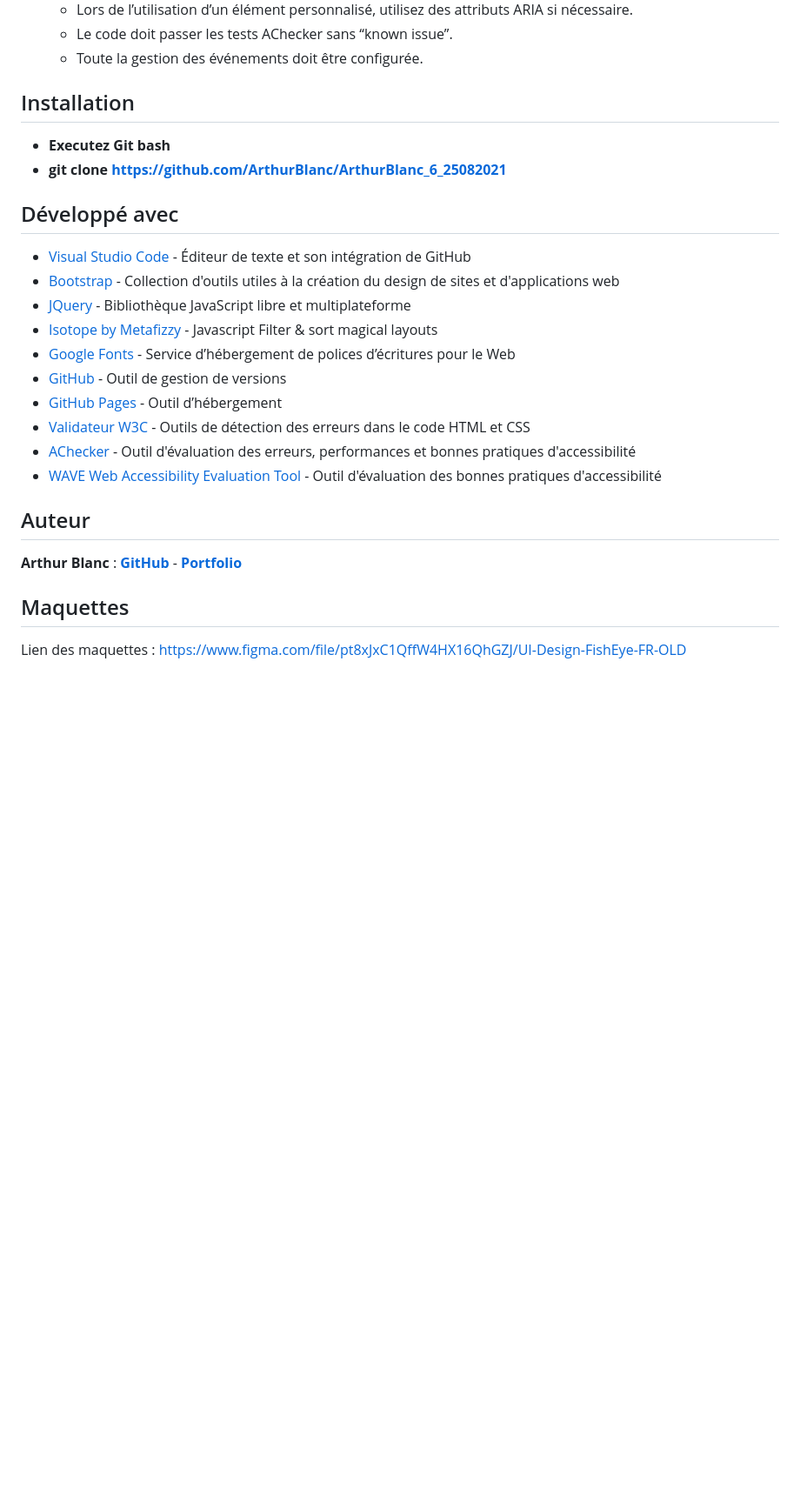
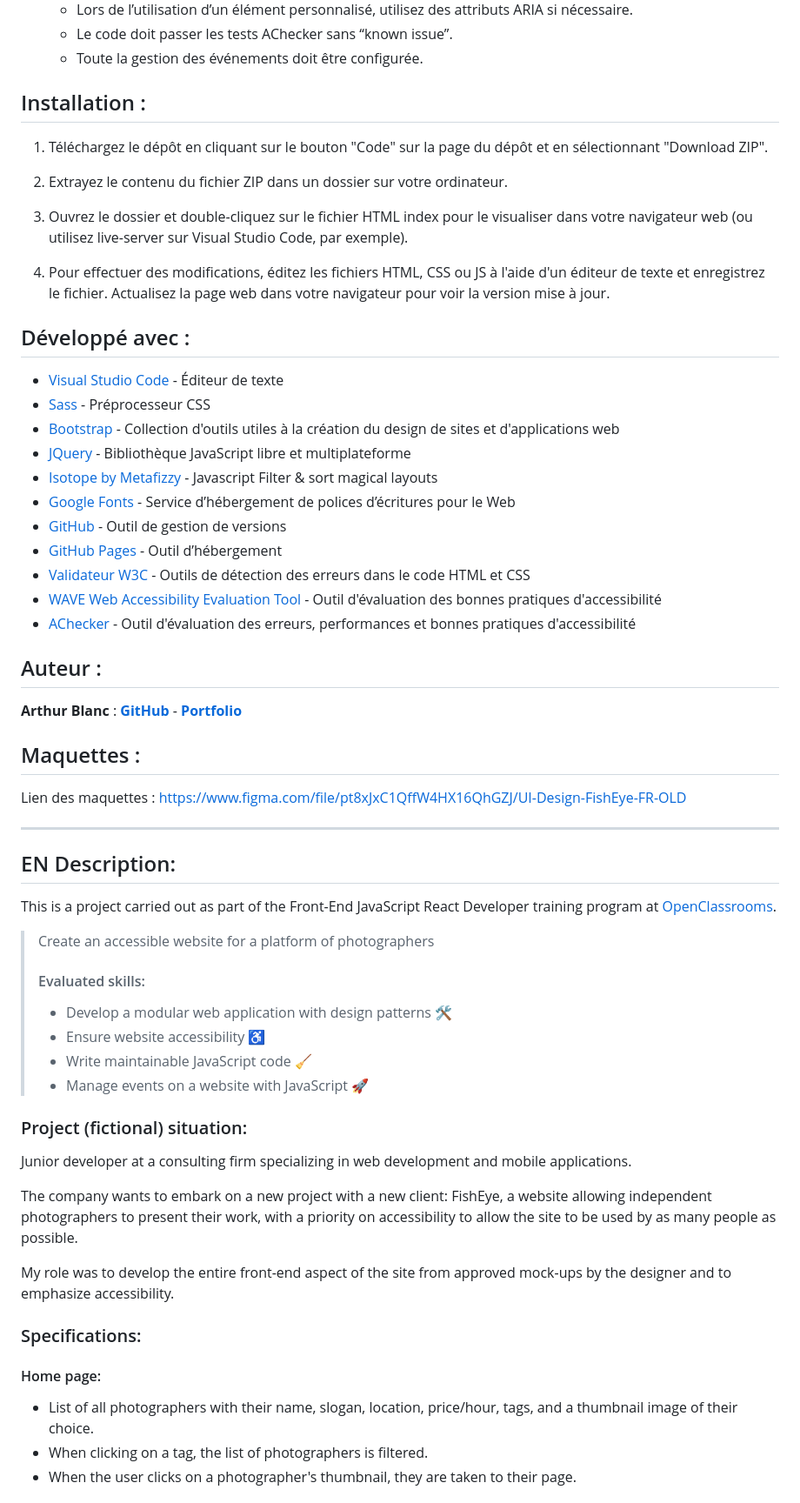
Before and after one commit to arthurblanc/FishEye, a Markdown page: README.md, the part around the change printed below. Shown: that part at 87% size. Drawn GitHub-style; blank space fills up the shorter version.

```diff
--- a/README.md
+++ b/README.md
@@ -63,14 +65,20 @@ Mon rôle a été de développer tout l’aspect Front-end du site à partir de
     -   Le code doit passer les tests AChecker sans “known issue”.
     -   Toute la gestion des événements doit être configurée.
 
-## Installation
+## Installation :
 
--   **Executez Git bash**
--   **git clone https://github.com/ArthurBlanc/ArthurBlanc_6_25082021**
+1. Téléchargez le dépôt en cliquant sur le bouton "Code" sur la page du dépôt et en sélectionnant "Download ZIP".
 
-## Développé avec
+2. Extrayez le contenu du fichier ZIP dans un dossier sur votre ordinateur.
 
--   [Visual Studio Code](https://code.visualstudio.com/) - Éditeur de texte et son intégration de GitHub
+3. Ouvrez le dossier et double-cliquez sur le fichier HTML index pour le visualiser dans votre navigateur web (ou utilisez live-server sur Visual Studio Code, par exemple).
+
+4. Pour effectuer des modifications, éditez les fichiers HTML, CSS ou JS à l'aide d'un éditeur de texte et enregistrez le fichier. Actualisez la page web dans votre navigateur pour voir la version mise à jour.
+
+## Développé avec :
+
+-   [Visual Studio Code](https://code.visualstudio.com/) - Éditeur de texte
+-   [Sass](https://sass-lang.com/) - Préprocesseur CSS
 -   [Bootstrap](https://getbootstrap.com/) - Collection d'outils utiles à la création du design de sites et d'applications web
 -   [JQuery](https://jquery.com/) - Bibliothèque JavaScript libre et multiplateforme
 -   [Isotope by Metafizzy](https://isotope.metafizzy.co/) - Javascript Filter & sort magical layouts
@@ -78,8 +86,8 @@ Mon rôle a été de développer tout l’aspect Front-end du site à partir de
 -   [GitHub](https://github.com/) - Outil de gestion de versions
 -   [GitHub Pages](https://pages.github.com/) - Outil d’hébergement
 -   [Validateur W3C](https://validator.w3.org/) - Outils de détection des erreurs dans le code HTML et CSS
--   [AChecker](https://achecker.achecks.ca/) - Outil d'évaluation des erreurs, performances et bonnes pratiques d'accessibilité
 -   [WAVE Web Accessibility Evaluation Tool](https://wave.webaim.org/) - Outil d'évaluation des bonnes pratiques d'accessibilité
+-   [AChecker](https://achecker.ca) - Outil d'évaluation des erreurs, performances et bonnes pratiques d'accessibilité
 
-## Auteur
+## Auteur :
 
@@ -87,4 +95,36 @@ Mon rôle a été de développer tout l’aspect Front-end du site à partir de
 
-## Maquettes
+## Maquettes :
 
 Lien des maquettes : https://www.figma.com/file/pt8xJxC1QffW4HX16QhGZJ/UI-Design-FishEye-FR-OLD
+
+---
+
+## EN Description:
+
+This is a project carried out as part of the Front-End JavaScript React Developer training program at [OpenClassrooms](https://openclassrooms.com/en/paths/517-javascript-react-developer).
+
+> Create an accessible website for a platform of photographers
+>
+> #### Evaluated skills:
+>
+> -   Develop a modular web application with design patterns 🛠️
+> -   Ensure website accessibility ♿
+> -   Write maintainable JavaScript code 🧹
+> -   Manage events on a website with JavaScript 🚀
+
+### Project (fictional) situation:
+
+Junior developer at a consulting firm specializing in web development and mobile applications.
+
+The company wants to embark on a new project with a new client: FishEye, a website allowing independent photographers to present their work, with a priority on accessibility to allow the site to be used by as many people as possible.
+
+My role was to develop the entire front-end aspect of the site from approved mock-ups by the designer and to emphasize accessibility.
+
+### Specifications:
+
+#### Home page:
+
+-   List of all photographers with their name, slogan, location, price/hour, tags, and a thumbnail image of their choice.
+-   When clicking on a tag, the list of photographers is filtered.
+-   When the user clicks on a photographer's thumbnail, they are taken to their page.
+
```
Also changed, not shown: other parts of README.md (+76 -14 lines).
